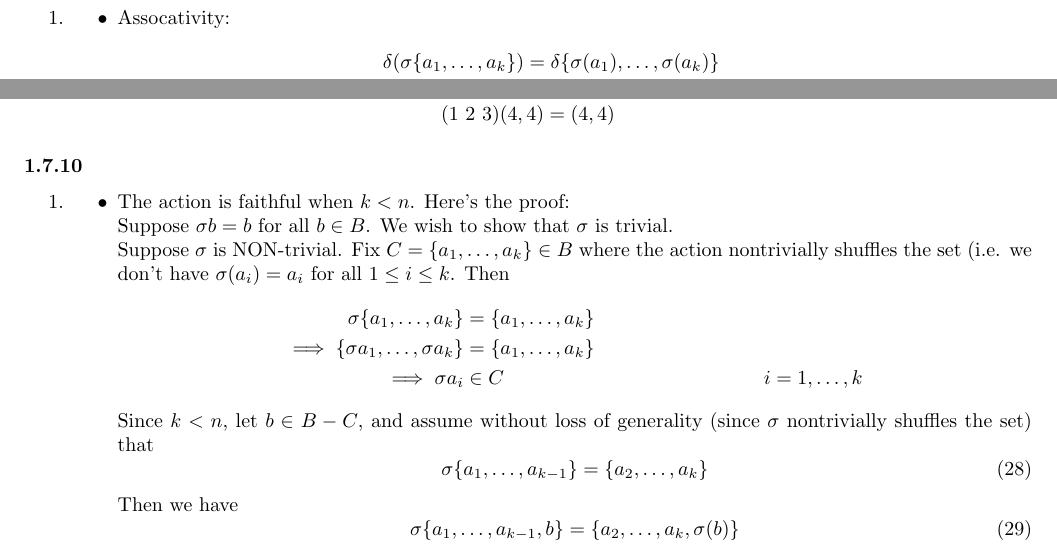
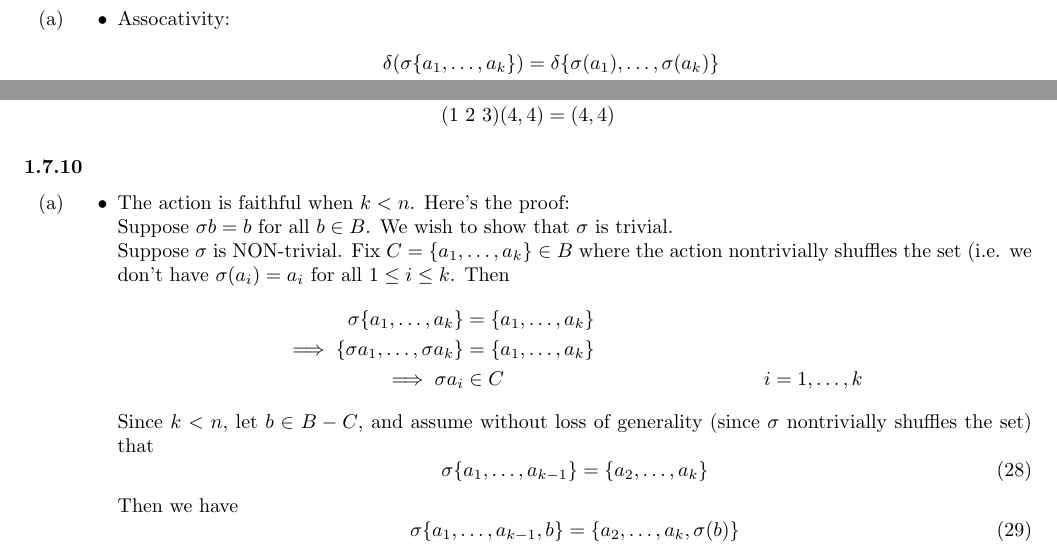
Before and after one commit to erickolbusz/Dummit-and-Foote, a LaTeX document (1 - Introduction to Groups/mark/ch1.tex): two parts of pages 29 and 30 of 32, joined at a grey line, cut so that both start at the same text. Compiled offline with pdfLaTeX.

Commit message:
Fixed formatting 1.7

```diff
--- a/1 - Introduction to Groups/mark/ch1.tex
+++ b/1 - Introduction to Groups/mark/ch1.tex
@@ -1401,7 +1401,7 @@ Which yields the equations
 \end{equation}
 By right cancellation, we obtain $\alpha = 1$. Hence, the permutation representation $\phi$ is injective, i.e. the action $\sigma$ is faithful
 \subsubsection{}\label{ex7p8}
-\begin{enumerate}
+\begin{enumerate}[(a)]
 \item
 \begin{itemize}
 \item Assocativity:
@@ -1469,7 +1469,7 @@ By right cancellation, we obtain $\alpha = 1$. Hence, the permutation representa
 (1\ 2\ 3)(4,4) &= (4,4)
 \end{align*}
 \subsubsection{}\label{ex7p10}
-\begin{enumerate}
+\begin{enumerate}[(a)]
 \item
 \begin{itemize}
 
```
Also changed, not shown: 1 - Introduction to Groups/mark/ch1.pdf, 1 - Introduction to Groups/mark/ch1.tex (4 more changed lines).
